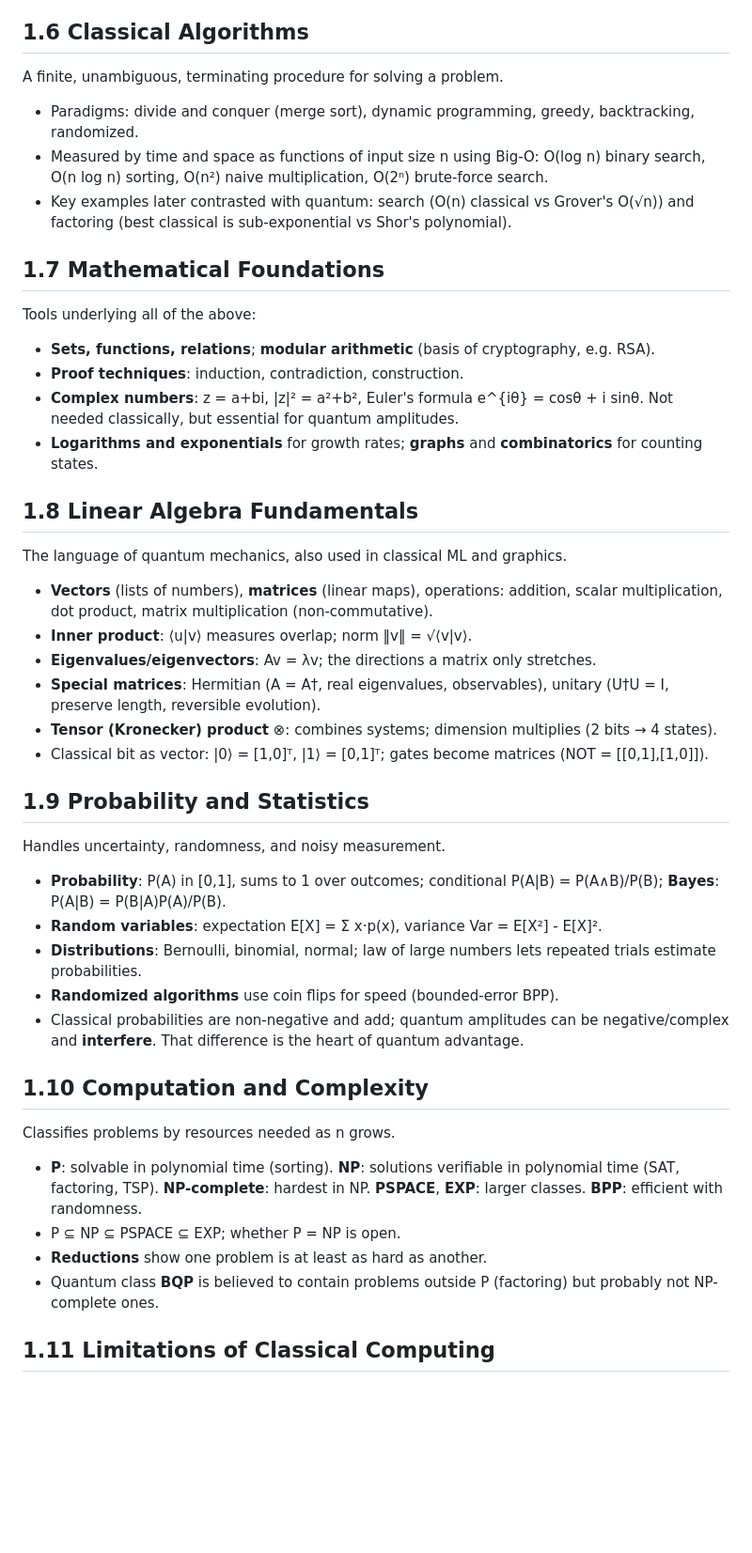
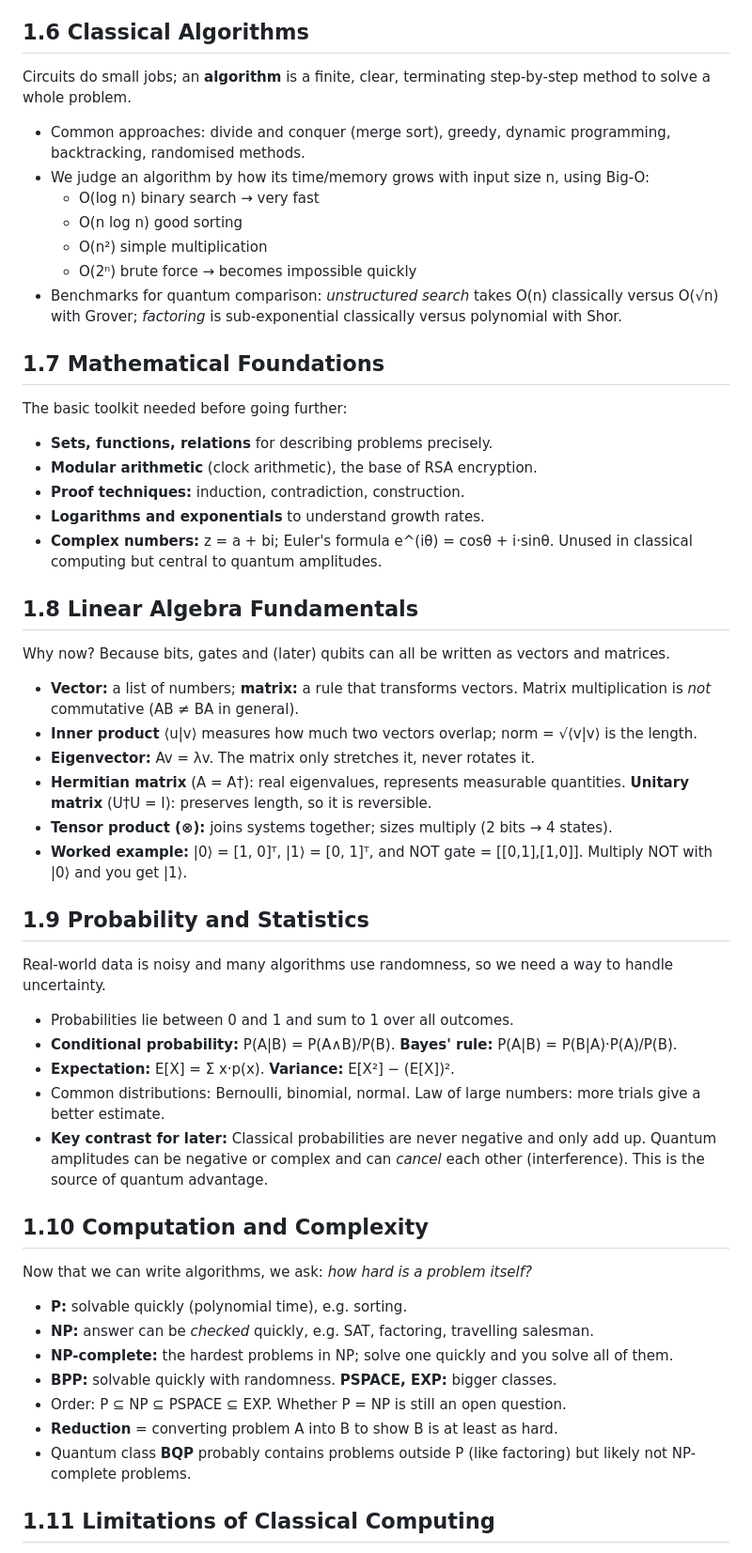
Before and after one commit to prasanna31/quantum-study.github.io, a Markdown page: chapter1.md, the part around one of its changes. Shown at 94% size. Drawn GitHub-style; blank space fills up the shorter version.

Commit message:
chapter 1 updates

```diff
--- a/chapter1.md
+++ b/chapter1.md
@@ -32,39 +54,52 @@ Algebra over {0,1} with operations ∧, ∨, ¬ (George Boole).
 
 ## 1.6 Classical Algorithms
-A finite, unambiguous, terminating procedure for solving a problem.
-- Paradigms: divide and conquer (merge sort), dynamic programming, greedy, backtracking, randomized.
-- Measured by time and space as functions of input size n using Big-O: O(log n) binary search, O(n log n) sorting, O(n²) naive multiplication, O(2ⁿ) brute-force search.
-- Key examples later contrasted with quantum: search (O(n) classical vs Grover's O(√n)) and factoring (best classical is sub-exponential vs Shor's polynomial).
+Circuits do small jobs; an **algorithm** is a finite, clear, terminating step-by-step method to solve a whole problem.
+
+- Common approaches: divide and conquer (merge sort), greedy, dynamic programming, backtracking, randomised methods.
+- We judge an algorithm by how its time/memory grows with input size n, using Big-O:
+  - O(log n) binary search → very fast
+  - O(n log n) good sorting
+  - O(n²) simple multiplication
+  - O(2ⁿ) brute force → becomes impossible quickly
+- Benchmarks for quantum comparison: *unstructured search* takes O(n) classically versus O(√n) with Grover; *factoring* is sub-exponential classically versus polynomial with Shor.
 
 ## 1.7 Mathematical Foundations
-Tools underlying all of the above:
-- **Sets, functions, relations**; **modular arithmetic** (basis of cryptography, e.g. RSA).
-- **Proof techniques**: induction, contradiction, construction.
-- **Complex numbers**: z = a+bi, |z|² = a²+b², Euler's formula e^{iθ} = cosθ + i sinθ. Not needed classically, but essential for quantum amplitudes.
-- **Logarithms and exponentials** for growth rates; **graphs** and **combinatorics** for counting states.
+The basic toolkit needed before going further:
+
+- **Sets, functions, relations** for describing problems precisely.
+- **Modular arithmetic** (clock arithmetic), the base of RSA encryption.
+- **Proof techniques:** induction, contradiction, construction.
+- **Logarithms and exponentials** to understand growth rates.
+- **Complex numbers:** z = a + bi; Euler's formula e^(iθ) = cosθ + i·sinθ. Unused in classical computing but central to quantum amplitudes.
 
 ## 1.8 Linear Algebra Fundamentals
-The language of quantum mechanics, also used in classical ML and graphics.
-- **Vectors** (lists of numbers), **matrices** (linear maps), operations: addition, scalar multiplication, dot product, matrix multiplication (non-commutative).
-- **Inner product**: ⟨u|v⟩ measures overlap; norm ‖v‖ = √⟨v|v⟩.
-- **Eigenvalues/eigenvectors**: Av = λv; the directions a matrix only stretches.
-- **Special matrices**: Hermitian (A = A†, real eigenvalues, observables), unitary (U†U = I, preserve length, reversible evolution).
-- **Tensor (Kronecker) product** ⊗: combines systems; dimension multiplies (2 bits → 4 states).
-- Classical bit as vector: |0⟩ = [1,0]ᵀ, |1⟩ = [0,1]ᵀ; gates become matrices (NOT = [[0,1],[1,0]]).
+Why now? Because bits, gates and (later) qubits can all be written as vectors and matrices.
+
+- **Vector:** a list of numbers; **matrix:** a rule that transforms vectors. Matrix multiplication is *not* commutative (AB ≠ BA in general).
+- **Inner product** ⟨u|v⟩ measures how much two vectors overlap; norm = √⟨v|v⟩ is the length.
+- **Eigenvector:** Av = λv. The matrix only stretches it, never rotates it.
+- **Hermitian matrix** (A = A†): real eigenvalues, represents measurable quantities. **Unitary matrix** (U†U = I): preserves length, so it is reversible.
+- **Tensor product (⊗):** joins systems together; sizes multiply (2 bits → 4 states).
+- **Worked example:** |0⟩ = [1, 0]ᵀ, |1⟩ = [0, 1]ᵀ, and NOT gate = [[0,1],[1,0]]. Multiply NOT with |0⟩ and you get |1⟩.
 
 ## 1.9 Probability and Statistics
-Handles uncertainty, randomness, and noisy measurement.
-- **Probability**: P(A) in [0,1], sums to 1 over outcomes; conditional P(A|B) = P(A∧B)/P(B); **Bayes**: P(A|B) = P(B|A)P(A)/P(B).
-- **Random variables**: expectation E[X] = Σ x·p(x), variance Var = E[X²] - E[X]².
-- **Distributions**: Bernoulli, binomial, normal; law of large numbers lets repeated trials estimate probabilities.
-- **Randomized algorithms** use coin flips for speed (bounded-error BPP).
-- Classical probabilities are non-negative and add; quantum amplitudes can be negative/complex and **interfere**. That difference is the heart of quantum advantage.
+Real-world data is noisy and many algorithms use randomness, so we need a way to handle uncertainty.
+
+- Probabilities lie between 0 and 1 and sum to 1 over all outcomes.
+- **Conditional probability:** P(A|B) = P(A∧B)/P(B). **Bayes' rule:** P(A|B) = P(B|A)·P(A)/P(B).
+- **Expectation:** E[X] = Σ x·p(x). **Variance:** E[X²] − (E[X])².
+- Common distributions: Bernoulli, binomial, normal. Law of large numbers: more trials give a better estimate.
+- **Key contrast for later:** Classical probabilities are never negative and only add up. Quantum amplitudes can be negative or complex and can *cancel* each other (interference). This is the source of quantum advantage.
 
 ## 1.10 Computation and Complexity
-Classifies problems by resources needed as n grows.
-- **P**: solvable in polynomial time (sorting). **NP**: solutions verifiable in polynomial time (SAT, factoring, TSP). **NP-complete**: hardest in NP. **PSPACE**, **EXP**: larger classes. **BPP**: efficient with randomness.
-- P ⊆ NP ⊆ PSPACE ⊆ EXP; whether P = NP is open.
-- **Reductions** show one problem is at least as hard as another.
-- Quantum class **BQP** is believed to contain problems outside P (factoring) but probably not NP-complete ones.
+Now that we can write algorithms, we ask: *how hard is a problem itself?*
+
+- **P:** solvable quickly (polynomial time), e.g. sorting.
+- **NP:** answer can be *checked* quickly, e.g. SAT, factoring, travelling salesman.
+- **NP-complete:** the hardest problems in NP; solve one quickly and you solve all of them.
+- **BPP:** solvable quickly with randomness. **PSPACE, EXP:** bigger classes.
+- Order: P ⊆ NP ⊆ PSPACE ⊆ EXP. Whether P = NP is still an open question.
+- **Reduction** = converting problem A into B to show B is at least as hard.
+- Quantum class **BQP** probably contains problems outside P (like factoring) but likely not NP-complete problems.
 
 ## 1.11 Limitations of Classical Computing
```
Also changed, not shown: other parts of chapter1.md (+51 -26 lines).
